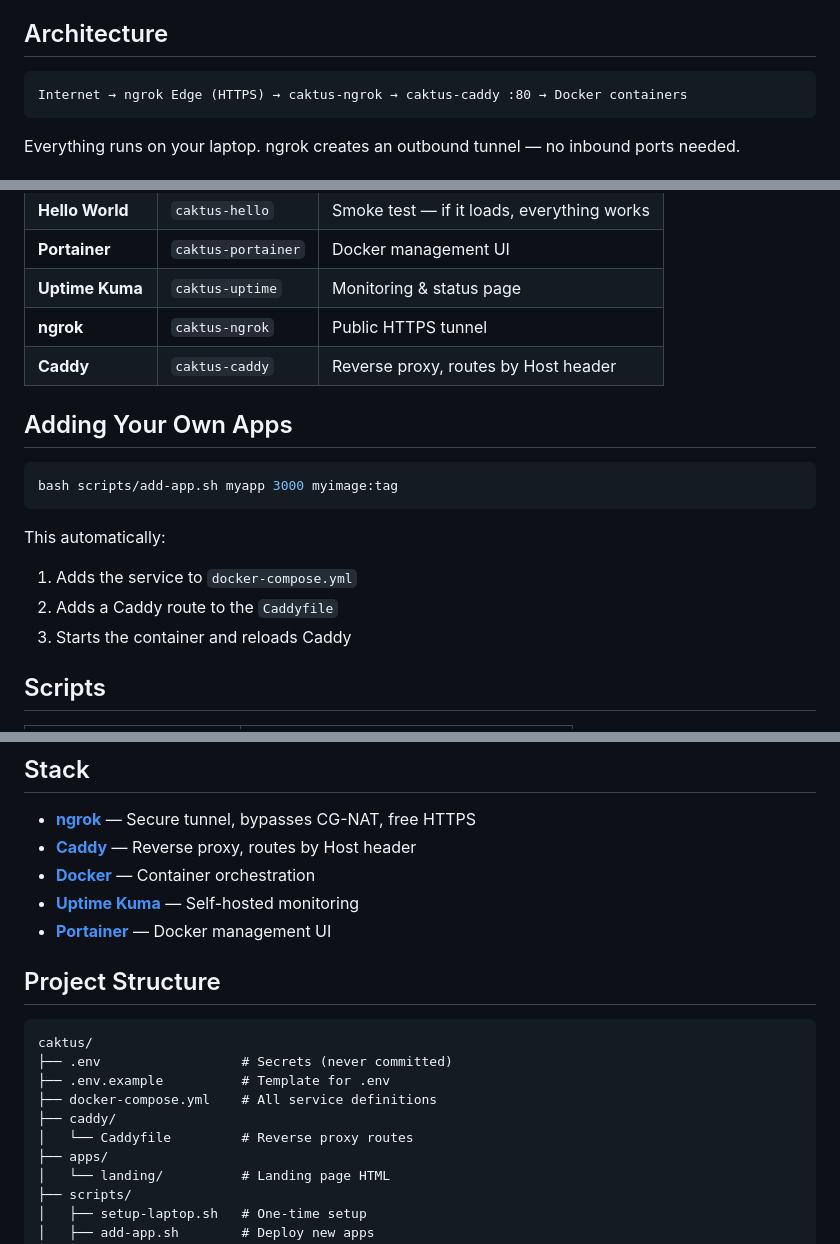
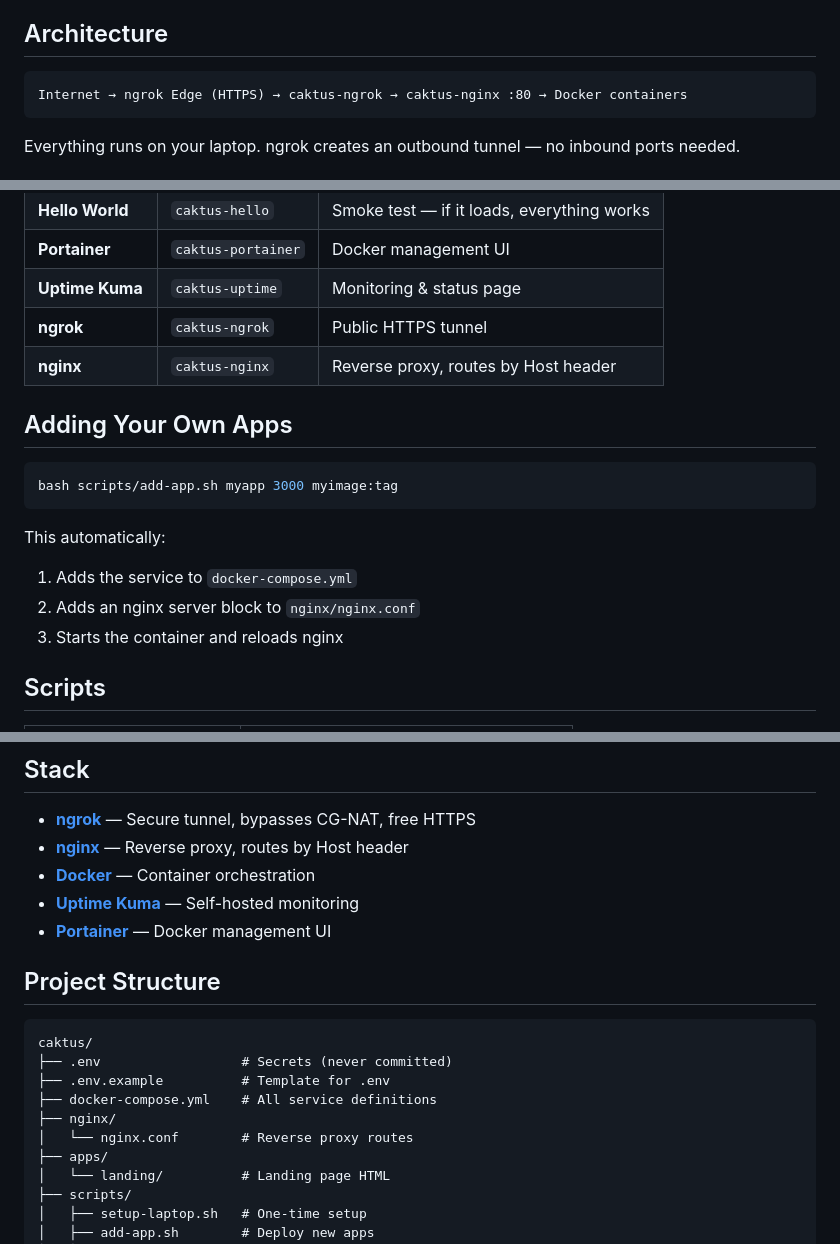
Before and after one commit to abjt01/caktus, a Markdown page: README.md, 3 parts joined by grey strips. GitHub-like rendering.

Commit message:
init: project scaffold and environment template

````diff
--- a/README.md
+++ b/README.md
@@ -7,7 +7,7 @@ Turn any laptop into a self-hosted server — no VPS, no domain purchase, no por
 ## Architecture
 
 ```
-Internet → ngrok Edge (HTTPS) → caktus-ngrok → caktus-caddy :80 → Docker containers
+Internet → ngrok Edge (HTTPS) → caktus-ngrok → caktus-nginx :80 → Docker containers
 ```
 
 Everything runs on your laptop. ngrok creates an outbound tunnel — no inbound ports needed.
@@ -45,7 +45,7 @@ docker compose up -d
 | **Portainer** | `caktus-portainer` | Docker management UI |
 | **Uptime Kuma** | `caktus-uptime` | Monitoring & status page |
 | **ngrok** | `caktus-ngrok` | Public HTTPS tunnel |
-| **Caddy** | `caktus-caddy` | Reverse proxy, routes by Host header |
+| **nginx** | `caktus-nginx` | Reverse proxy, routes by Host header |
 
 ## Adding Your Own Apps
 
@@ -55,8 +55,8 @@ bash scripts/add-app.sh myapp 3000 myimage:tag
 
 This automatically:
 1. Adds the service to `docker-compose.yml`
-2. Adds a Caddy route to the `Caddyfile`
-3. Starts the container and reloads Caddy
+2. Adds an nginx server block to `nginx/nginx.conf`
+3. Starts the container and reloads nginx
 
 ## Scripts
 
@@ -71,7 +71,7 @@ This automatically:
 ## Stack
 
 - **[ngrok](https://ngrok.com)** — Secure tunnel, bypasses CG-NAT, free HTTPS
-- **[Caddy](https://caddyserver.com)** — Reverse proxy, routes by Host header
+- **[nginx](https://nginx.org)** — Reverse proxy, routes by Host header
 - **[Docker](https://docker.com)** — Container orchestration
 - **[Uptime Kuma](https://github.com/louislam/uptime-kuma)** — Self-hosted monitoring
 - **[Portainer](https://portainer.io)** — Docker management UI
@@ -83,8 +83,8 @@ caktus/
 ├── .env                  # Secrets (never committed)
 ├── .env.example          # Template for .env
 ├── docker-compose.yml    # All service definitions
-├── caddy/
-│   └── Caddyfile         # Reverse proxy routes
+├── nginx/
+│   └── nginx.conf        # Reverse proxy routes
 ├── apps/
 │   └── landing/          # Landing page HTML
 ├── scripts/
````
